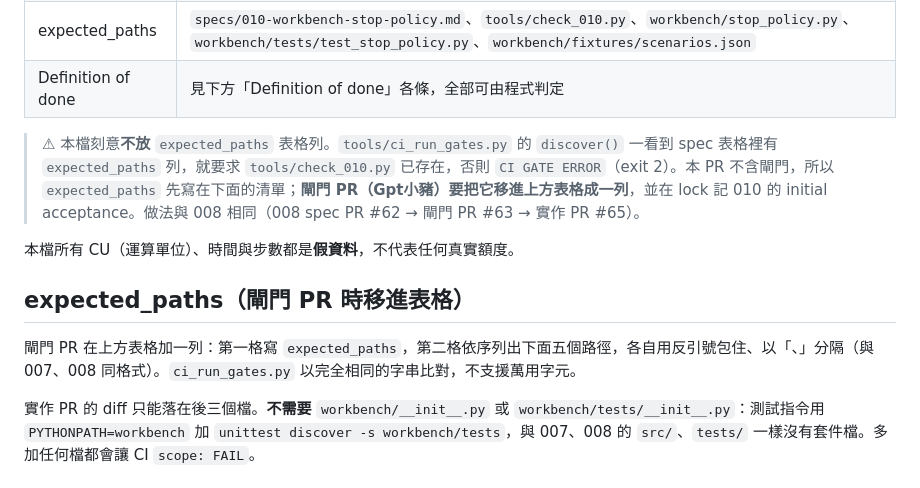
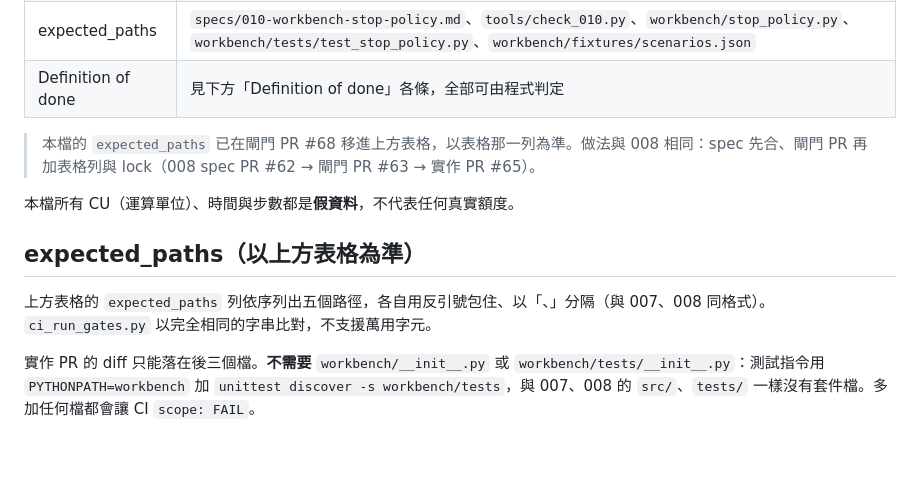
Before and after one commit to Kyo14363/hello, a Markdown page: specs/010-workbench-stop-policy.md, the part around the change. Rendered like a GitHub page; blank space fills up the shorter version.

Commit message:
docs(spec 010): drop stale note about expected_paths row
Co-authored-by: Kyo14363 <Kyo14363@users.noreply.github.com>

```diff
--- a/specs/010-workbench-stop-policy.md
+++ b/specs/010-workbench-stop-policy.md
@@ -9,13 +9,13 @@
 | expected_paths | `specs/010-workbench-stop-policy.md`、`tools/check_010.py`、`workbench/stop_policy.py`、`workbench/tests/test_stop_policy.py`、`workbench/fixtures/scenarios.json` |
 | Definition of done | 見下方「Definition of done」各條，全部可由程式判定 |
 
-> ⚠ 本檔刻意**不放** `expected_paths` 表格列。`tools/ci_run_gates.py` 的 `discover()` 一看到 spec 表格裡有 `expected_paths` 列，就要求 `tools/check_010.py` 已存在，否則 `CI GATE ERROR`（exit 2）。本 PR 不含閘門，所以 `expected_paths` 先寫在下面的清單；**閘門 PR（Gpt小豬）要把它移進上方表格成一列**，並在 lock 記 010 的 initial acceptance。做法與 008 相同（008 spec PR #62 → 閘門 PR #63 → 實作 PR #65）。
+> 本檔的 `expected_paths` 已在閘門 PR #68 移進上方表格，以表格那一列為準。做法與 008 相同：spec 先合、閘門 PR 再加表格列與 lock（008 spec PR #62 → 閘門 PR #63 → 實作 PR #65）。
 
 本檔所有 CU（運算單位）、時間與步數都是**假資料**，不代表任何真實額度。
 
-## expected_paths（閘門 PR 時移進表格）
+## expected_paths（以上方表格為準）
 
-閘門 PR 在上方表格加一列：第一格寫 `expected_paths`，第二格依序列出下面五個路徑，各自用反引號包住、以「、」分隔（與 007、008 同格式）。`ci_run_gates.py` 以完全相同的字串比對，不支援萬用字元。
+上方表格的 `expected_paths` 列依序列出五個路徑，各自用反引號包住、以「、」分隔（與 007、008 同格式）。`ci_run_gates.py` 以完全相同的字串比對，不支援萬用字元。
 
 實作 PR 的 diff 只能落在後三個檔。**不需要** `workbench/__init__.py` 或 `workbench/tests/__init__.py`：測試指令用 `PYTHONPATH=workbench` 加 `unittest discover -s workbench/tests`，與 007、008 的 `src/`、`tests/` 一樣沒有套件檔。多加任何檔都會讓 CI `scope: FAIL`。
 
```
